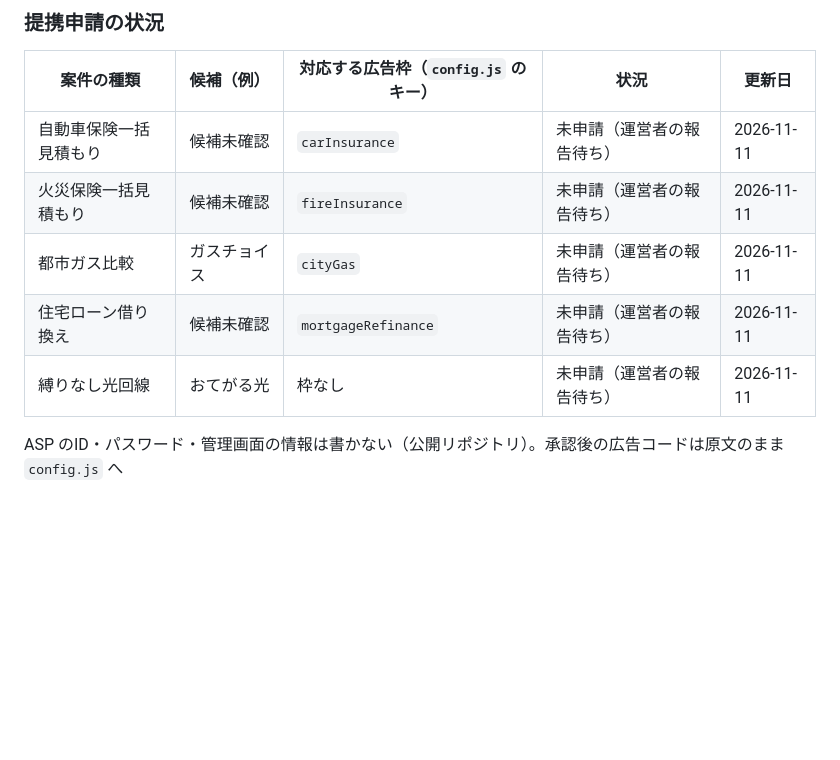
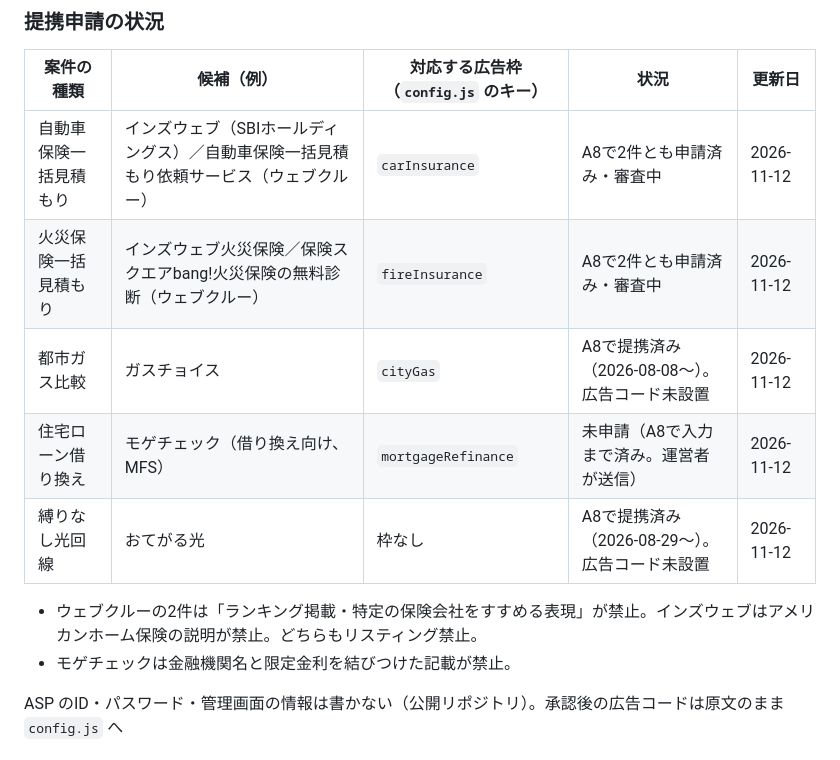
Before and after one commit to noburin0218-collab/fixed-cost-checker, a Markdown page: RESUME.md, the part around the change. GitHub-like rendering; blank space fills up the shorter version.

Commit message:
docs: ASP提携申請の状況を更新（自動車・火災保険を申請、都市ガス・光回線は提携済み）
Co-Authored-By: Claude Opus 5.5 <noreply@anthropic.com>

```diff
--- a/RESUME.md
+++ b/RESUME.md
@@ -62,11 +62,14 @@ ASP発行コードは**原文のまま**保持し、`tools/audit-site.py` が原
 
 | 案件の種類 | 候補（例） | 対応する広告枠（`config.js` のキー） | 状況 | 更新日 |
 |---|---|---|---|---|
-| 自動車保険一括見積もり | 候補未確認 | `carInsurance` | 未申請（運営者の報告待ち） | 2026-11-11 |
-| 火災保険一括見積もり | 候補未確認 | `fireInsurance` | 未申請（運営者の報告待ち） | 2026-11-11 |
-| 都市ガス比較 | ガスチョイス | `cityGas` | 未申請（運営者の報告待ち） | 2026-11-11 |
-| 住宅ローン借り換え | 候補未確認 | `mortgageRefinance` | 未申請（運営者の報告待ち） | 2026-11-11 |
-| 縛りなし光回線 | おてがる光 | 枠なし | 未申請（運営者の報告待ち） | 2026-11-11 |
+| 自動車保険一括見積もり | インズウェブ（SBIホールディングス）／自動車保険一括見積もり依頼サービス（ウェブクルー） | `carInsurance` | A8で2件とも申請済み・審査中 | 2026-11-12 |
+| 火災保険一括見積もり | インズウェブ火災保険／保険スクエアbang!火災保険の無料診断（ウェブクルー） | `fireInsurance` | A8で2件とも申請済み・審査中 | 2026-11-12 |
+| 都市ガス比較 | ガスチョイス | `cityGas` | A8で提携済み（2026-08-08〜）。広告コード未設置 | 2026-11-12 |
+| 住宅ローン借り換え | モゲチェック（借り換え向け、MFS） | `mortgageRefinance` | 未申請（A8で入力まで済み。運営者が送信） | 2026-11-12 |
+| 縛りなし光回線 | おてがる光 | 枠なし | A8で提携済み（2026-08-29〜）。広告コード未設置 | 2026-11-12 |
+
+- ウェブクルーの2件は「ランキング掲載・特定の保険会社をすすめる表現」が禁止。インズウェブはアメリカンホーム保険の説明が禁止。どちらもリスティング禁止。
+- モゲチェックは金融機関名と限定金利を結びつけた記載が禁止。
 
 ASP のID・パスワード・管理画面の情報は書かない（公開リポジトリ）。承認後の広告コードは原文のまま `config.js` へ
 
```
